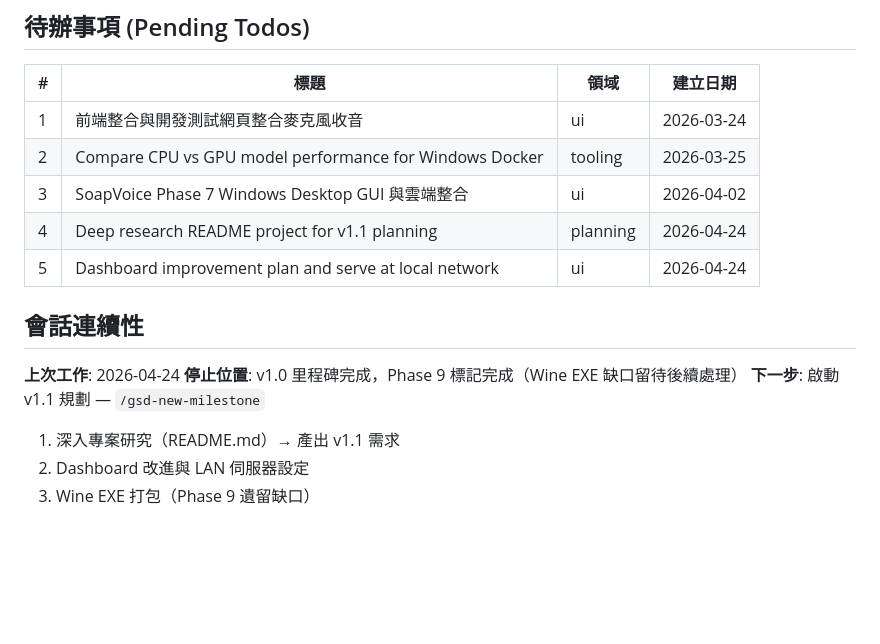
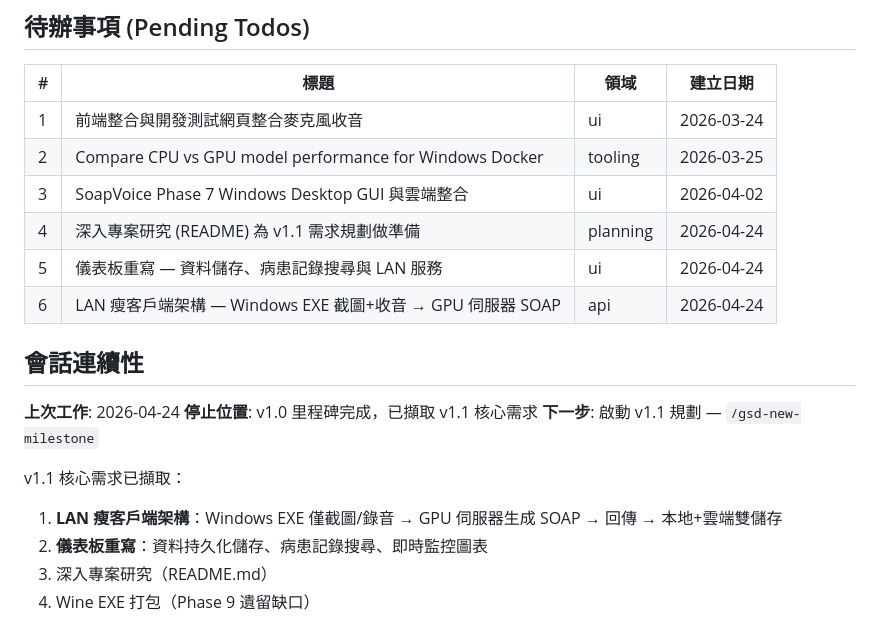
Before and after one commit to hsuyungfeng/SoapVoice, a Markdown page: .planning/STATE.md, the part around the change. Rendered like a GitHub page; blank space fills up the shorter version.

Commit message:
docs: 擷取 v1.1 核心需求 — LAN 瘦客戶端架構 + 儀表板重寫（資料儲存與病患搜尋）

```diff
--- a/.planning/STATE.md
+++ b/.planning/STATE.md
@@ -77,15 +77,18 @@ progress:
 | 1 | 前端整合與開發測試網頁整合麥克風收音 | ui | 2026-03-24 |
 | 2 | Compare CPU vs GPU model performance for Windows Docker | tooling | 2026-03-25 |
 | 3 | SoapVoice Phase 7 Windows Desktop GUI 與雲端整合 | ui | 2026-04-02 |
-| 4 | Deep research README project for v1.1 planning | planning | 2026-04-24 |
-| 5 | Dashboard improvement plan and serve at local network | ui | 2026-04-24 |
+| 4 | 深入專案研究 (README) 為 v1.1 需求規劃做準備 | planning | 2026-04-24 |
+| 5 | 儀表板重寫 — 資料儲存、病患記錄搜尋與 LAN 服務 | ui | 2026-04-24 |
+| 6 | LAN 瘦客戶端架構 — Windows EXE 截圖+收音 → GPU 伺服器 SOAP | api | 2026-04-24 |
 
 ## 會話連續性
 
 **上次工作**: 2026-04-24
-**停止位置**: v1.0 里程碑完成，Phase 9 標記完成（Wine EXE 缺口留待後續處理）
+**停止位置**: v1.0 里程碑完成，已擷取 v1.1 核心需求
 **下一步**: 啟動 v1.1 規劃 — `/gsd-new-milestone`
 
-1. 深入專案研究（README.md）→ 產出 v1.1 需求
-2. Dashboard 改進與 LAN 伺服器設定
-3. Wine EXE 打包（Phase 9 遺留缺口）
+v1.1 核心需求已擷取：
+1. **LAN 瘦客戶端架構**：Windows EXE 僅截圖/錄音 → GPU 伺服器生成 SOAP → 回傳 → 本地+雲端雙儲存
+2. **儀表板重寫**：資料持久化儲存、病患記錄搜尋、即時監控圖表
+3. 深入專案研究（README.md）
+4. Wine EXE 打包（Phase 9 遺留缺口）
```
